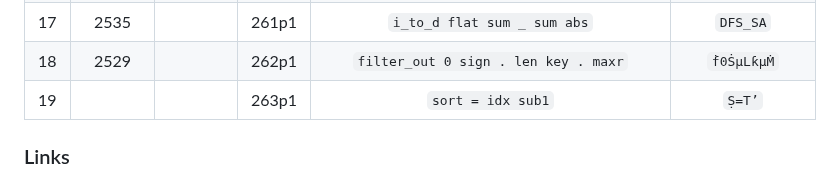
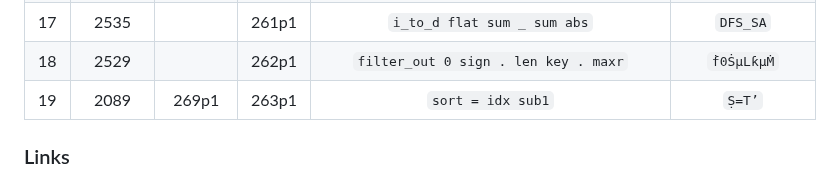
Before and after one commit to codereport/jello, a Markdown page: challenges.md, the part around the change. GitHub-like rendering.

Commit message:
:pencil2: adding lc info

```diff
--- a/challenges.md
+++ b/challenges.md
@@ -20,7 +20,7 @@
 |  16   |  3079  | b126p1  |       |      `i_to_d . maxr max . each d_to_i sum`      |     `DµṀ»µ€ḌS`     |
 |  17   |  2535  |         | 261p1 |           `i_to_d flat sum _ sum abs`           |      `DFS_SA`      |
 |  18   |  2529  |         | 262p1 |      `filter_out 0 sign . len key . maxr`       |     `ḟ0ṠµLƙµṀ`     |
-|  19   |        |         | 263p1 |                `sort = idx sub1`                |       `Ṣ=T’`       |
+|  19   |  2089  |  269p1  | 263p1 |                `sort = idx sub1`                |       `Ṣ=T’`       |
 
 ### Links
 
```
